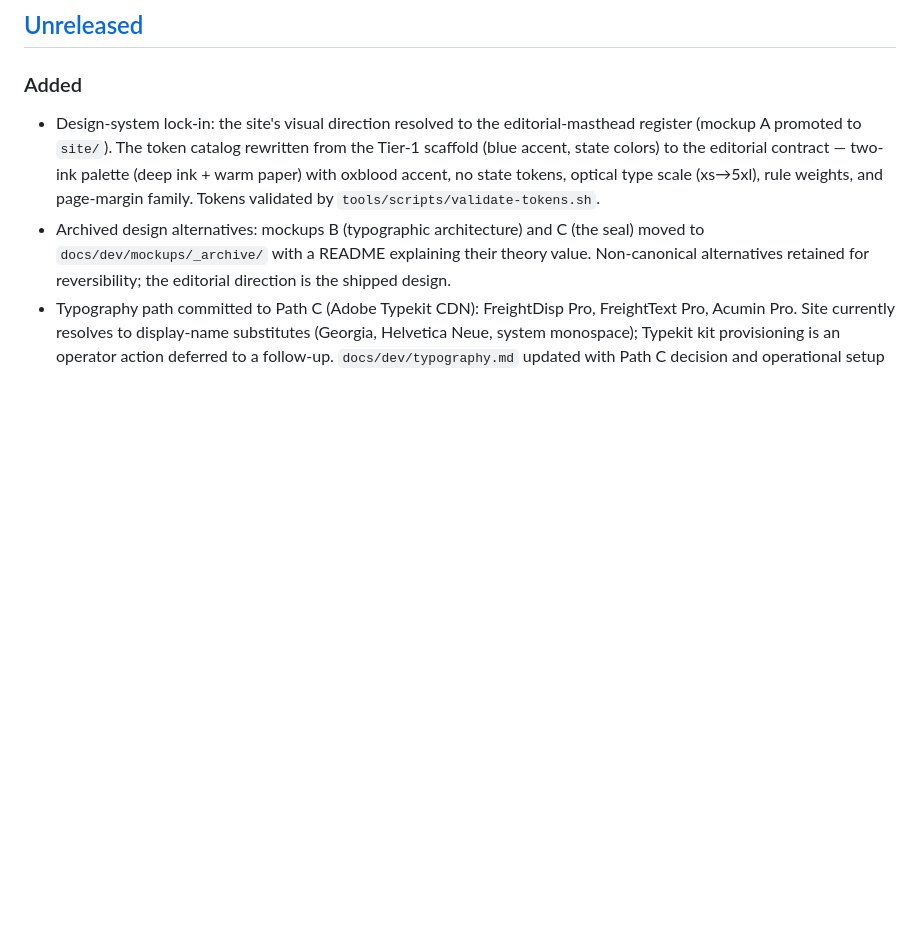
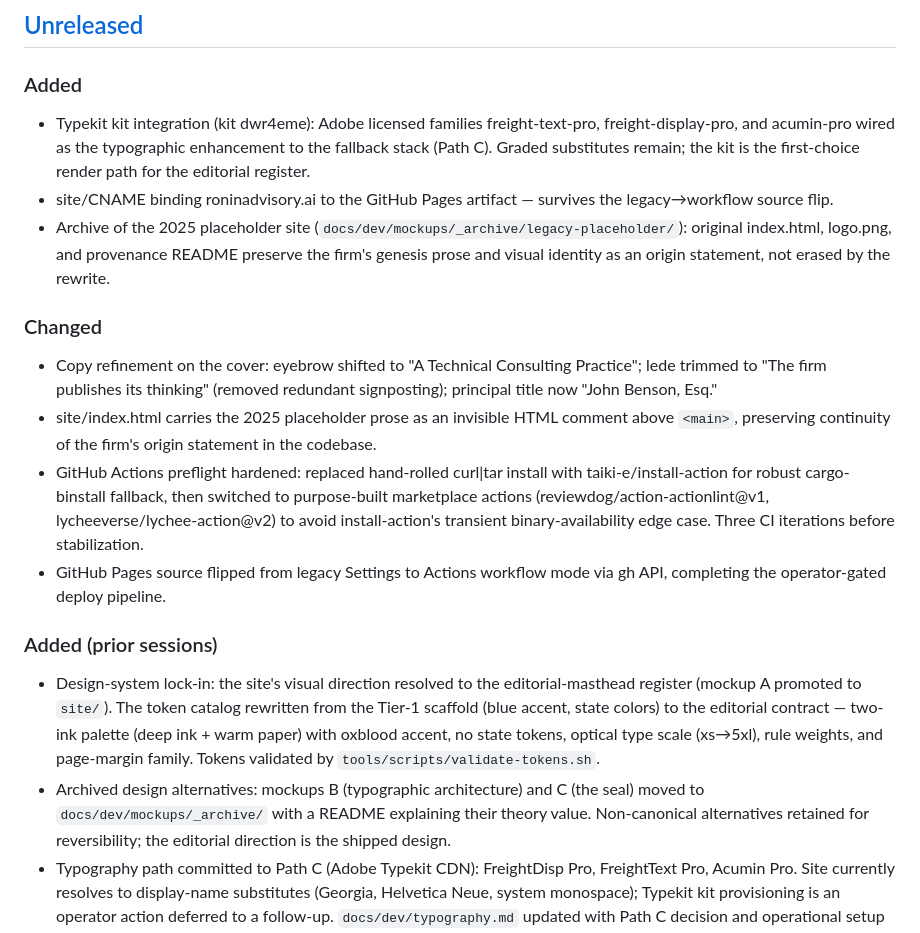
Before and after one commit to jur1st/roninadvisory.ai, a Markdown page: CHANGELOG.md, the part around the change. GitHub-like rendering; blank space fills up the shorter version.

```diff
--- a/CHANGELOG.md
+++ b/CHANGELOG.md
@@ -6,6 +6,19 @@ Format based on [Keep a Changelog](https://keepachangelog.com/en/1.1.0/).
 ## [Unreleased]
 
 ### Added
+
+- Typekit kit integration (kit dwr4eme): Adobe licensed families freight-text-pro, freight-display-pro, and acumin-pro wired as the typographic enhancement to the fallback stack (Path C). Graded substitutes remain; the kit is the first-choice render path for the editorial register.
+- site/CNAME binding roninadvisory.ai to the GitHub Pages artifact — survives the legacy→workflow source flip.
+- Archive of the 2025 placeholder site (`docs/dev/mockups/_archive/legacy-placeholder/`): original index.html, logo.png, and provenance README preserve the firm's genesis prose and visual identity as an origin statement, not erased by the rewrite.
+
+### Changed
+
+- Copy refinement on the cover: eyebrow shifted to "A Technical Consulting Practice"; lede trimmed to "The firm publishes its thinking" (removed redundant signposting); principal title now "John Benson, Esq."
+- site/index.html carries the 2025 placeholder prose as an invisible HTML comment above `<main>`, preserving continuity of the firm's origin statement in the codebase.
+- GitHub Actions preflight hardened: replaced hand-rolled curl|tar install with taiki-e/install-action for robust cargo-binstall fallback, then switched to purpose-built marketplace actions (reviewdog/action-actionlint@v1, lycheeverse/lychee-action@v2) to avoid install-action's transient binary-availability edge case. Three CI iterations before stabilization.
+- GitHub Pages source flipped from legacy Settings to Actions workflow mode via gh API, completing the operator-gated deploy pipeline.
+
+### Added (prior sessions)
 
 - Design-system lock-in: the site's visual direction resolved to the editorial-masthead register (mockup A promoted to `site/`). The token catalog rewritten from the Tier-1 scaffold (blue accent, state colors) to the editorial contract — two-ink palette (deep ink + warm paper) with oxblood accent, no state tokens, optical type scale (xs→5xl), rule weights, and page-margin family. Tokens validated by `tools/scripts/validate-tokens.sh`.
 - Archived design alternatives: mockups B (typographic architecture) and C (the seal) moved to `docs/dev/mockups/_archive/` with a README explaining their theory value. Non-canonical alternatives retained for reversibility; the editorial direction is the shipped design.
```
Also changed, not shown: docs/dev/typography.md (+7 -5 lines).
